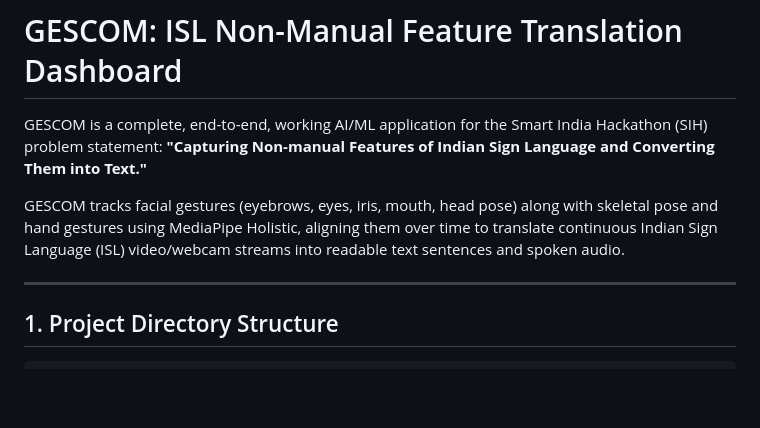
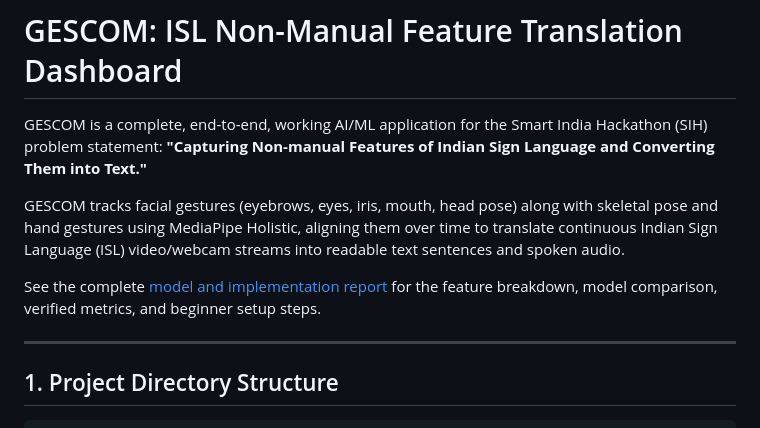
Before and after one commit to anuj-maurya-01/NavDrishti, a Markdown page: README.md, the part around the change. Drawn GitHub-style; blank space fills up the shorter version.

Commit message:
Add GESCOM model report

```diff
--- a/README.md
+++ b/README.md
@@ -4,6 +4,8 @@ GESCOM is a complete, end-to-end, working AI/ML application for the Smart India
 **"Capturing Non-manual Features of Indian Sign Language and Converting Them into Text."**
 
 GESCOM tracks facial gestures (eyebrows, eyes, iris, mouth, head pose) along with skeletal pose and hand gestures using MediaPipe Holistic, aligning them over time to translate continuous Indian Sign Language (ISL) video/webcam streams into readable text sentences and spoken audio.
+
+See the complete [model and implementation report](docs/model_report.md) for the feature breakdown, model comparison, verified metrics, and beginner setup steps.
 
 ---
 
```
Also changed, not shown: docs/model_report.md (added, +215 -0 lines).
